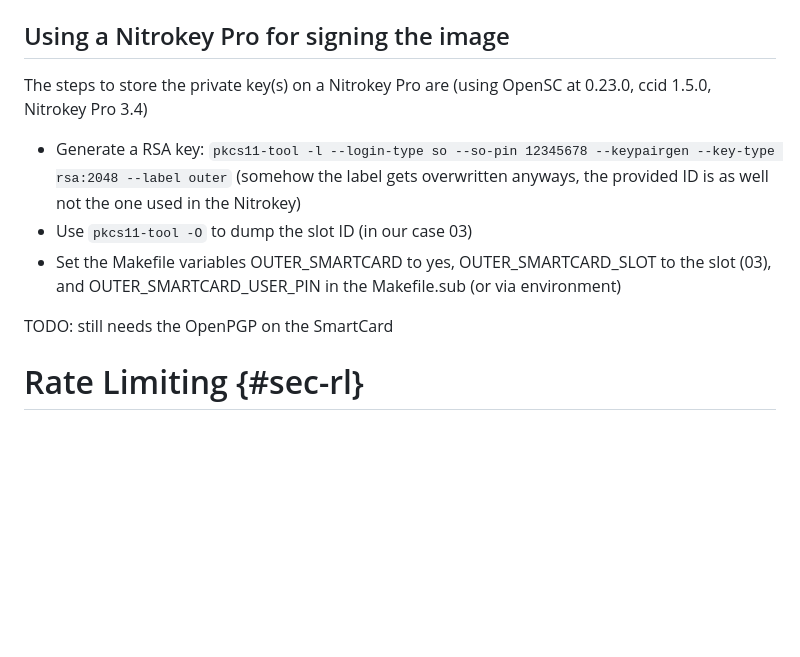
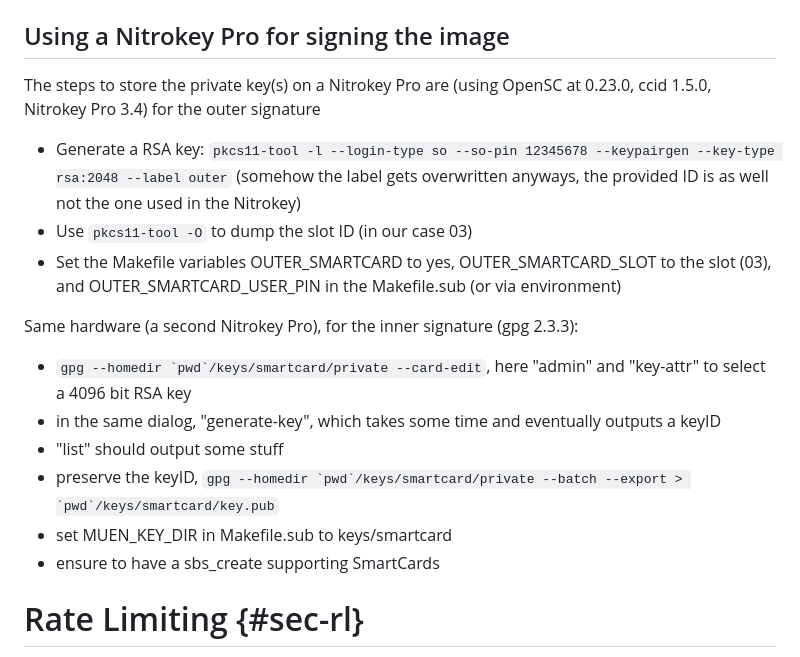
Before and after one commit to Nitrokey/nethsm, a Markdown page: docs/operator-manual.md, the part around the change. Rendered like a GitHub page; blank space fills up the shorter version.

Commit message:
Operator manual: document inner private key (GPG) on SmartCard
The required patch is available at https://data.robur.coop/0001-Allow-the-private-GnuPG-key-being-stored-on-a-SmartC.patch

```diff
--- a/docs/operator-manual.md
+++ b/docs/operator-manual.md
@@ -44,12 +44,18 @@ To add the outer signature to a software update image the keyfender library prov
 
 ## Using a Nitrokey Pro for signing the image
 
-The steps to store the private key(s) on a Nitrokey Pro are (using OpenSC at 0.23.0, ccid 1.5.0, Nitrokey Pro 3.4)
+The steps to store the private key(s) on a Nitrokey Pro are (using OpenSC at 0.23.0, ccid 1.5.0, Nitrokey Pro 3.4) for the outer signature
 - Generate a RSA key: `pkcs11-tool -l --login-type so --so-pin 12345678 --keypairgen --key-type rsa:2048 --label outer` (somehow the label gets overwritten anyways, the provided ID is as well not the one used in the Nitrokey)
 - Use `pkcs11-tool -O` to dump the slot ID (in our case 03)
 - Set the Makefile variables OUTER_SMARTCARD to yes, OUTER_SMARTCARD_SLOT to the slot (03), and OUTER_SMARTCARD_USER_PIN in the Makefile.sub (or via environment)
 
-TODO: still needs the OpenPGP on the SmartCard
+Same hardware (a second Nitrokey Pro), for the inner signature (gpg 2.3.3):
+- `` gpg --homedir `pwd`/keys/smartcard/private --card-edit ``, here "admin" and "key-attr" to select a 4096 bit RSA key
+- in the same dialog, "generate-key", which takes some time and eventually outputs a keyID
+- "list" should output some stuff
+- preserve the keyID, `` gpg --homedir `pwd`/keys/smartcard/private --batch --export > `pwd`/keys/smartcard/key.pub ``
+- set MUEN_KEY_DIR in Makefile.sub to keys/smartcard
+- ensure to have a sbs_create supporting SmartCards
 
 # Rate Limiting {#sec-rl}
 
```
